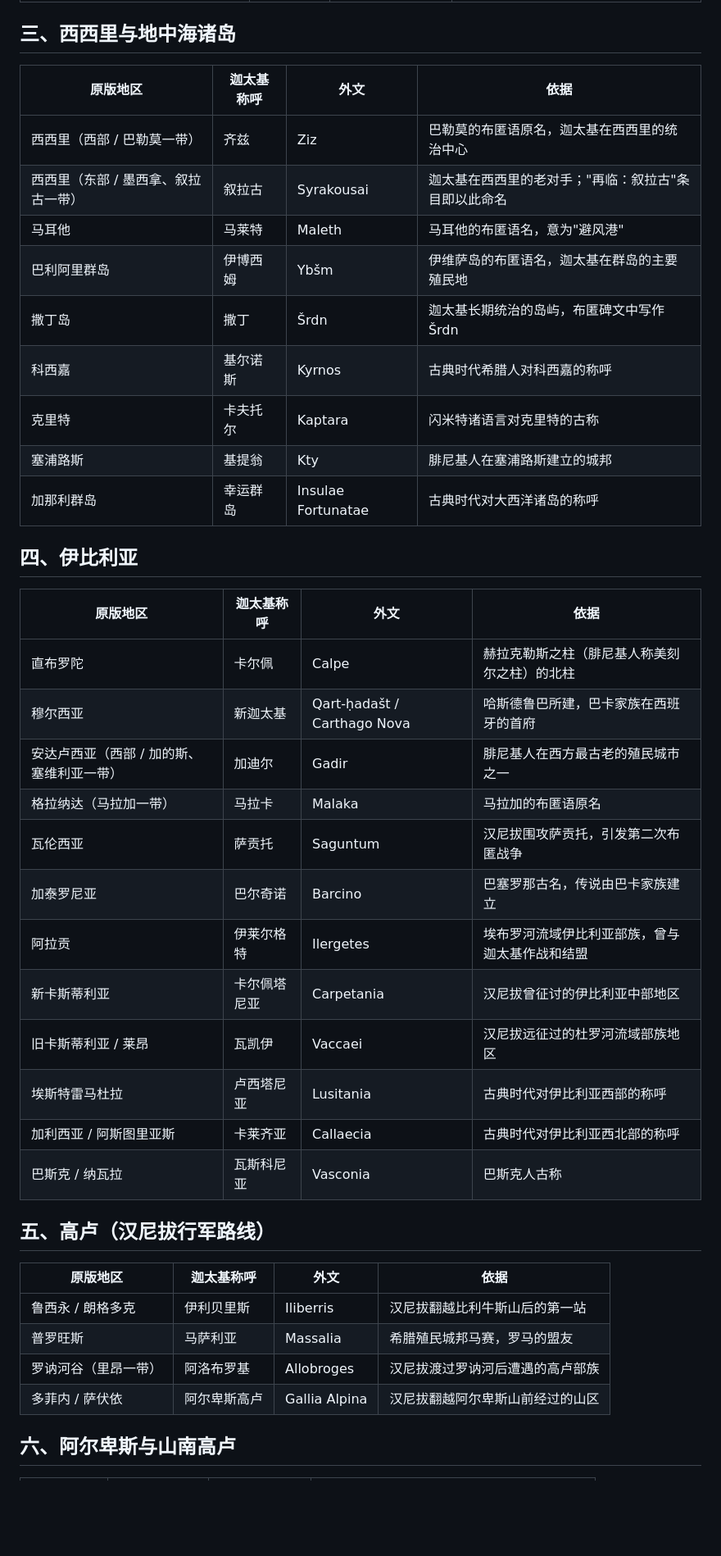
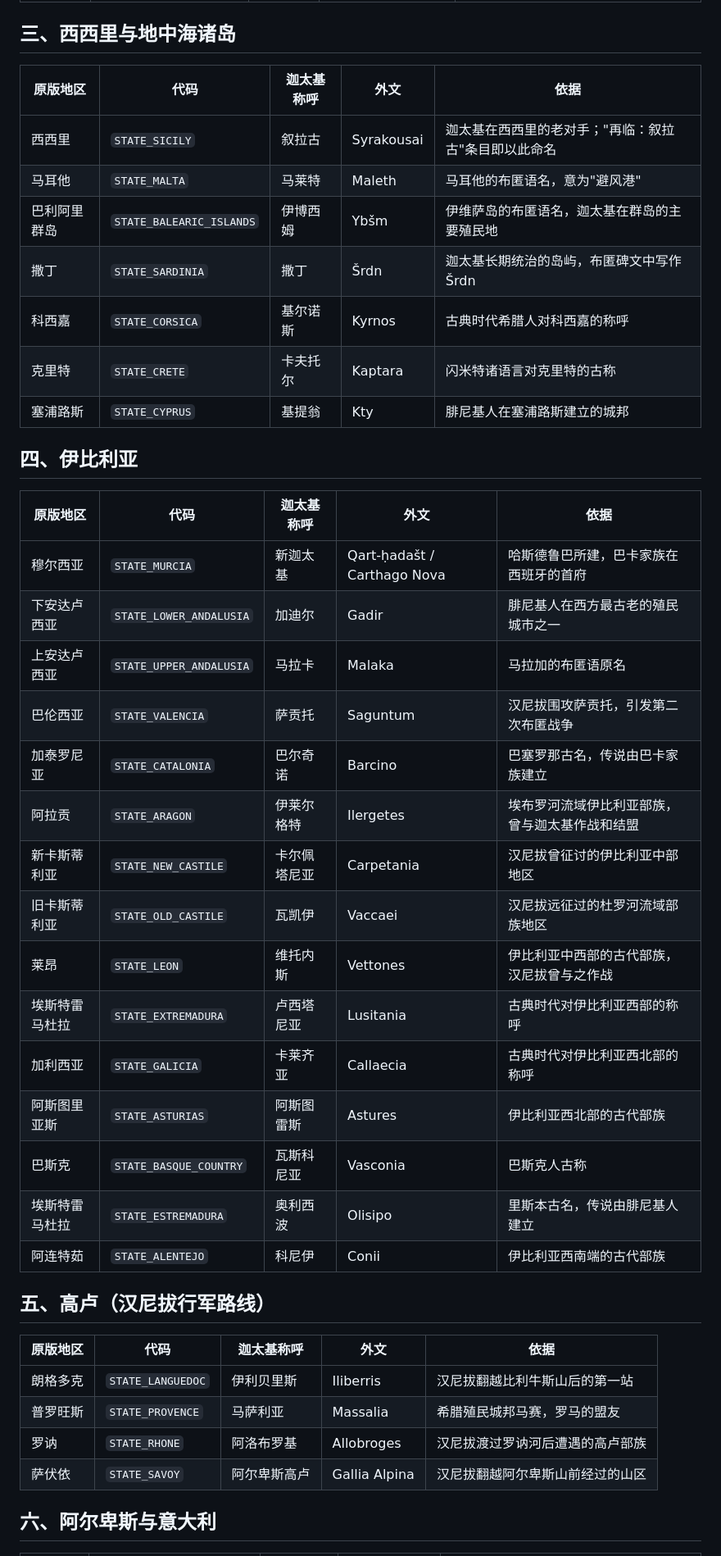
Before and after one commit to Cucumber418/Carthage-Reborn, a Markdown page: docs/historical_place_names.md, the part around one of its changes. Shown at 82% size. Drawn GitHub-style; blank space fills up the shorter version.

```diff
--- a/docs/historical_place_names.md
+++ b/docs/historical_place_names.md
@@ -45,43 +43,44 @@
 
 ## 三、西西里与地中海诸岛
 
-| 原版地区 | 迦太基称呼 | 外文 | 依据 |
-| --- | --- | --- | --- |
-| 西西里（西部 / 巴勒莫一带） | 齐兹 | Ziz | 巴勒莫的布匿语原名，迦太基在西西里的统治中心 |
-| 西西里（东部 / 墨西拿、叙拉古一带） | 叙拉古 | Syrakousai | 迦太基在西西里的老对手；"再临：叙拉古"条目即以此命名 |
-| 马耳他 | 马莱特 | Maleth | 马耳他的布匿语名，意为"避风港" |
-| 巴利阿里群岛 | 伊博西姆 | Ybšm | 伊维萨岛的布匿语名，迦太基在群岛的主要殖民地 |
-| 撒丁岛 | 撒丁 | Šrdn | 迦太基长期统治的岛屿，布匿碑文中写作 Šrdn |
-| 科西嘉 | 基尔诺斯 | Kyrnos | 古典时代希腊人对科西嘉的称呼 |
-| 克里特 | 卡夫托尔 | Kaptara | 闪米特诸语言对克里特的古称 |
-| 塞浦路斯 | 基提翁 | Kty | 腓尼基人在塞浦路斯建立的城邦 |
-| 加那利群岛 | 幸运群岛 | Insulae Fortunatae | 古典时代对大西洋诸岛的称呼 |
+| 原版地区 | 代码 | 迦太基称呼 | 外文 | 依据 |
+| --- | --- | --- | --- | --- |
+| 西西里 | `STATE_SICILY` | 叙拉古 | Syrakousai | 迦太基在西西里的老对手；"再临：叙拉古"条目即以此命名 |
+| 马耳他 | `STATE_MALTA` | 马莱特 | Maleth | 马耳他的布匿语名，意为"避风港" |
+| 巴利阿里群岛 | `STATE_BALEARIC_ISLANDS` | 伊博西姆 | Ybšm | 伊维萨岛的布匿语名，迦太基在群岛的主要殖民地 |
+| 撒丁 | `STATE_SARDINIA` | 撒丁 | Šrdn | 迦太基长期统治的岛屿，布匿碑文中写作 Šrdn |
+| 科西嘉 | `STATE_CORSICA` | 基尔诺斯 | Kyrnos | 古典时代希腊人对科西嘉的称呼 |
+| 克里特 | `STATE_CRETE` | 卡夫托尔 | Kaptara | 闪米特诸语言对克里特的古称 |
+| 塞浦路斯 | `STATE_CYPRUS` | 基提翁 | Kty | 腓尼基人在塞浦路斯建立的城邦 |
 
 ## 四、伊比利亚
 
-| 原版地区 | 迦太基称呼 | 外文 | 依据 |
-| --- | --- | --- | --- |
-| 直布罗陀 | 卡尔佩 | Calpe | 赫拉克勒斯之柱（腓尼基人称美刻尔之柱）的北柱 |
-| 穆尔西亚 | 新迦太基 | Qart-ḥadašt / Carthago Nova | 哈斯德鲁巴所建，巴卡家族在西班牙的首府 |
-| 安达卢西亚（西部 / 加的斯、塞维利亚一带） | 加迪尔 | Gadir | 腓尼基人在西方最古老的殖民城市之一 |
-| 格拉纳达（马拉加一带） | 马拉卡 | Malaka | 马拉加的布匿语原名 |
-| 瓦伦西亚 | 萨贡托 | Saguntum | 汉尼拔围攻萨贡托，引发第二次布匿战争 |
-| 加泰罗尼亚 | 巴尔奇诺 | Barcino | 巴塞罗那古名，传说由巴卡家族建立 |
-| 阿拉贡 | 伊莱尔格特 | Ilergetes | 埃布罗河流域伊比利亚部族，曾与迦太基作战和结盟 |
-| 新卡斯蒂利亚 | 卡尔佩塔尼亚 | Carpetania | 汉尼拔曾征讨的伊比利亚中部地区 |
-| 旧卡斯蒂利亚 / 莱昂 | 瓦凯伊 | Vaccaei | 汉尼拔远征过的杜罗河流域部族地区 |
-| 埃斯特雷马杜拉 | 卢西塔尼亚 | Lusitania | 古典时代对伊比利亚西部的称呼 |
-| 加利西亚 / 阿斯图里亚斯 | 卡莱齐亚 | Callaecia | 古典时代对伊比利亚西北部的称呼 |
-| 巴斯克 / 纳瓦拉 | 瓦斯科尼亚 | Vasconia | 巴斯克人古称 |
+| 原版地区 | 代码 | 迦太基称呼 | 外文 | 依据 |
+| --- | --- | --- | --- | --- |
+| 穆尔西亚 | `STATE_MURCIA` | 新迦太基 | Qart-ḥadašt / Carthago Nova | 哈斯德鲁巴所建，巴卡家族在西班牙的首府 |
+| 下安达卢西亚 | `STATE_LOWER_ANDALUSIA` | 加迪尔 | Gadir | 腓尼基人在西方最古老的殖民城市之一 |
+| 上安达卢西亚 | `STATE_UPPER_ANDALUSIA` | 马拉卡 | Malaka | 马拉加的布匿语原名 |
+| 巴伦西亚 | `STATE_VALENCIA` | 萨贡托 | Saguntum | 汉尼拔围攻萨贡托，引发第二次布匿战争 |
+| 加泰罗尼亚 | `STATE_CATALONIA` | 巴尔奇诺 | Barcino | 巴塞罗那古名，传说由巴卡家族建立 |
+| 阿拉贡 | `STATE_ARAGON` | 伊莱尔格特 | Ilergetes | 埃布罗河流域伊比利亚部族，曾与迦太基作战和结盟 |
+| 新卡斯蒂利亚 | `STATE_NEW_CASTILE` | 卡尔佩塔尼亚 | Carpetania | 汉尼拔曾征讨的伊比利亚中部地区 |
+| 旧卡斯蒂利亚 | `STATE_OLD_CASTILE` | 瓦凯伊 | Vaccaei | 汉尼拔远征过的杜罗河流域部族地区 |
+| 莱昂 | `STATE_LEON` | 维托内斯 | Vettones | 伊比利亚中西部的古代部族，汉尼拔曾与之作战 |
+| 埃斯特雷马杜拉 | `STATE_EXTREMADURA` | 卢西塔尼亚 | Lusitania | 古典时代对伊比利亚西部的称呼 |
+| 加利西亚 | `STATE_GALICIA` | 卡莱齐亚 | Callaecia | 古典时代对伊比利亚西北部的称呼 |
+| 阿斯图里亚斯 | `STATE_ASTURIAS` | 阿斯图雷斯 | Astures | 伊比利亚西北部的古代部族 |
+| 巴斯克 | `STATE_BASQUE_COUNTRY` | 瓦斯科尼亚 | Vasconia | 巴斯克人古称 |
+| 埃斯特雷马杜拉 | `STATE_ESTREMADURA` | 奥利西波 | Olisipo | 里斯本古名，传说由腓尼基人建立 |
+| 阿连特茹 | `STATE_ALENTEJO` | 科尼伊 | Conii | 伊比利亚西南端的古代部族 |
 
 ## 五、高卢（汉尼拔行军路线）
 
-| 原版地区 | 迦太基称呼 | 外文 | 依据 |
-| --- | --- | --- | --- |
-| 鲁西永 / 朗格多克 | 伊利贝里斯 | Iliberris | 汉尼拔翻越比利牛斯山后的第一站 |
-| 普罗旺斯 | 马萨利亚 | Massalia | 希腊殖民城邦马赛，罗马的盟友 |
-| 罗讷河谷（里昂一带） | 阿洛布罗基 | Allobroges | 汉尼拔渡过罗讷河后遭遇的高卢部族 |
-| 多菲内 / 萨伏依 | 阿尔卑斯高卢 | Gallia Alpina | 汉尼拔翻越阿尔卑斯山前经过的山区 |
+| 原版地区 | 代码 | 迦太基称呼 | 外文 | 依据 |
+| --- | --- | --- | --- | --- |
+| 朗格多克 | `STATE_LANGUEDOC` | 伊利贝里斯 | Iliberris | 汉尼拔翻越比利牛斯山后的第一站 |
+| 普罗旺斯 | `STATE_PROVENCE` | 马萨利亚 | Massalia | 希腊殖民城邦马赛，罗马的盟友 |
+| 罗讷 | `STATE_RHONE` | 阿洛布罗基 | Allobroges | 汉尼拔渡过罗讷河后遭遇的高卢部族 |
+| 萨伏依 | `STATE_SAVOY` | 阿尔卑斯高卢 | Gallia Alpina | 汉尼拔翻越阿尔卑斯山前经过的山区 |
 
-## 六、阿尔卑斯与山南高卢
+## 六、阿尔卑斯与意大利
 
```
Also changed, not shown: other parts of docs/historical_place_names.md (+51 -68 lines), README.md (+20 -4 lines), docs/flags_preview.png (added), 8 other files.
